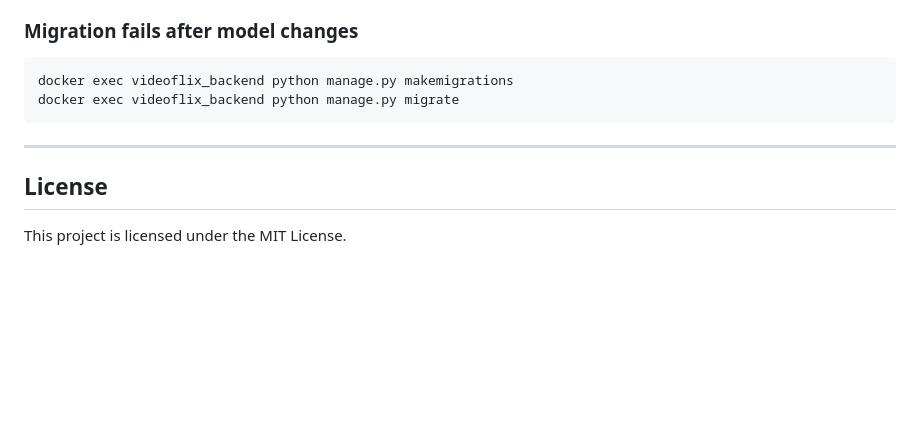
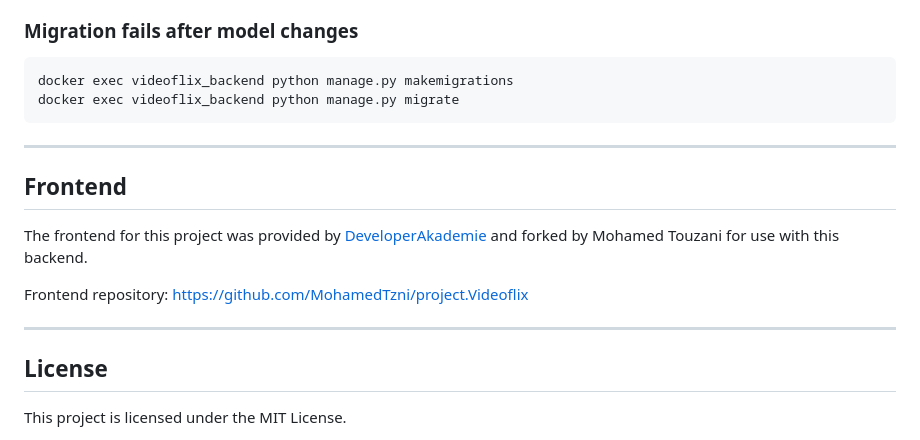
Before and after one commit to MohamedTzni/videoflix, a Markdown page: README.md, the part around the change. Rendered like a GitHub page; blank space fills up the shorter version.

Commit message:
docs: add frontend attribution to README

```diff
--- a/README.md
+++ b/README.md
@@ -585,6 +585,14 @@ docker exec videoflix_backend python manage.py migrate
 
 ---
 
+## Frontend
+
+The frontend for this project was provided by [DeveloperAkademie](https://developerakademie.com) and forked by Mohamed Touzani for use with this backend.
+
+Frontend repository: [https://github.com/MohamedTzni/project.Videoflix](https://github.com/MohamedTzni/project.Videoflix)
+
+---
+
 ## License
 
 This project is licensed under the MIT License.
```
